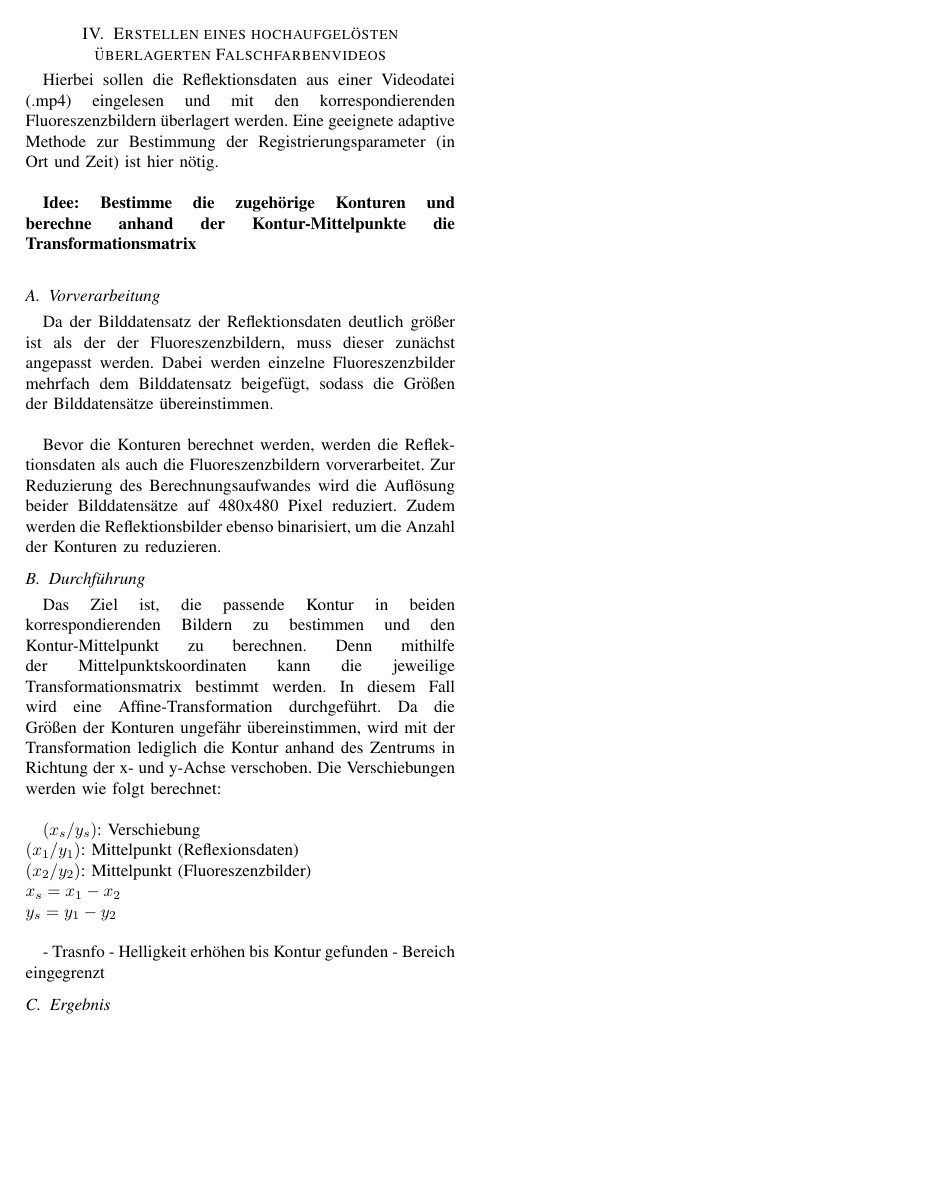
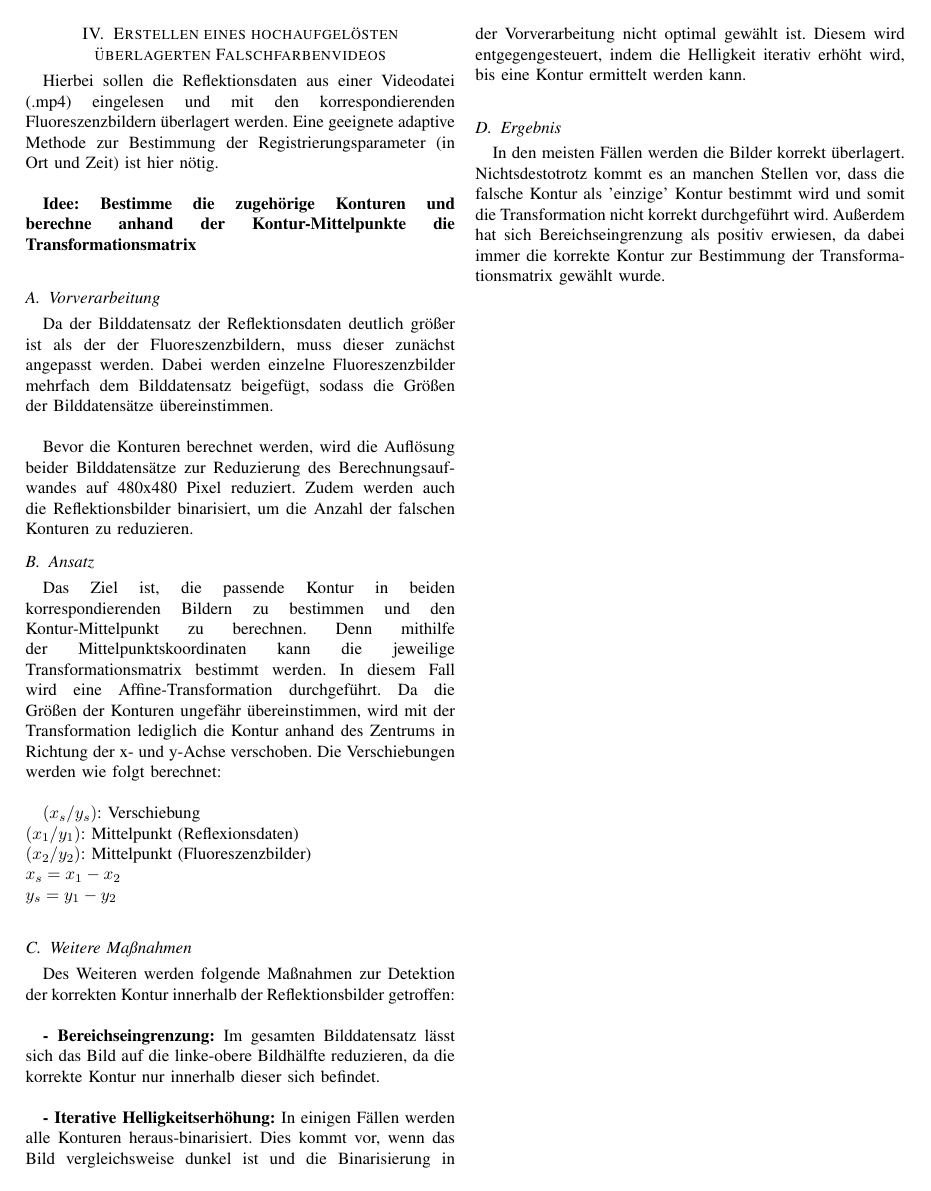
Before and after one commit to CopyrightCF500/MedizinischeBildverarbietung, a LaTeX paper (Lab1/Latex/Lab1.tex): page 2 of 2. Compiled offline with pdfLaTeX.

Commit message:
Updated tex file

```diff
--- a/Lab1/Latex/Lab1.tex
+++ b/Lab1/Latex/Lab1.tex
@@ -110,9 +112,9 @@ Hierbei sollen die Reflektionsdaten aus einer Videodatei (.mp4) eingelesen und m
 
 Da der Bilddatensatz der Reflektionsdaten deutlich größer ist als der der Fluoreszenzbildern, muss dieser zunächst angepasst werden. Dabei werden einzelne Fluoreszenzbilder mehrfach dem Bilddatensatz beigefügt, sodass die Größen der Bilddatensätze übereinstimmen. \\
 
-Bevor die Konturen berechnet werden, werden die Reflektionsdaten als auch die Fluoreszenzbildern vorverarbeitet. Zur Reduzierung des Berechnungsaufwandes wird die Auflösung beider Bilddatensätze auf 480x480 Pixel reduziert. Zudem werden die Reflektionsbilder ebenso binarisiert, um die Anzahl der Konturen zu reduzieren.
+Bevor die Konturen berechnet werden, wird die Auflösung beider Bilddatensätze zur Reduzierung des Berechnungsaufwandes auf 480x480 Pixel reduziert. Zudem werden auch die Reflektionsbilder binarisiert, um die Anzahl der falschen Konturen zu reduzieren.
 
-\subsection{Durchführung}
+\subsection{Ansatz}
 
 Das Ziel ist, die passende Kontur in beiden korrespondierenden Bildern zu bestimmen und den Kontur-Mittelpunkt zu berechnen. Denn mithilfe der Mittelpunktskoordinaten kann die jeweilige Transformationsmatrix bestimmt werden. In diesem Fall wird eine Affine-Transformation durchgeführt. Da die Größen der Konturen ungefähr übereinstimmen, wird mit der Transformation lediglich die Kontur anhand des Zentrums in Richtung der x- und y-Achse verschoben. Die Verschiebungen werden wie folgt berechnet: \\
 
@@ -122,12 +124,16 @@ $(x_2/y_2)$: Mittelpunkt (Fluoreszenzbilder) \\
 $x_s = x_1 - x_2$ \\
 $y_s = y_1 - y_2$ \\
 
-- Trasnfo
-- Helligkeit erhöhen bis Kontur gefunden
-- Bereich eingegrenzt
+\subsection{Weitere Maßnahmen}
+
+Des Weiteren werden folgende Maßnahmen zur Detektion der korrekten Kontur innerhalb der Reflektionsbilder getroffen: \\
+
+\textbf{- Bereichseingrenzung:} Im gesamten Bilddatensatz lässt sich das Bild auf die linke-obere Bildhälfte reduzieren, da die korrekte Kontur nur innerhalb dieser sich befindet. \\
+
+\textbf{- Iterative Helligkeitserhöhung:} In einigen Fällen werden alle Konturen heraus-binarisiert. Dies kommt vor, wenn das Bild vergleichsweise dunkel ist und die Binarisierung in der Vorverarbeitung nicht optimal gewählt ist. Diesem wird entgegengesteuert, indem die Helligkeit iterativ erhöht wird, bis eine Kontur ermittelt werden kann.  \\
 
 \subsection{Ergebnis}
 
-
+In den meisten Fällen werden die Bilder korrekt überlagert. Nichtsdestotrotz kommt es an manchen Stellen vor, dass die falsche Kontur als 'einzige' Kontur bestimmt wird und somit die Transformation nicht korrekt durchgeführt wird. Außerdem hat sich Bereichseingrenzung als positiv erwiesen, da dabei immer die korrekte Kontur zur Bestimmung der Transformationsmatrix gewählt wurde.
 
 \end{document}
```
Also changed, not shown: Lab1/Latex/Lab1.pdf, Lab1/Latex/Lab1.tex (4 more changed lines), 1 other file.
